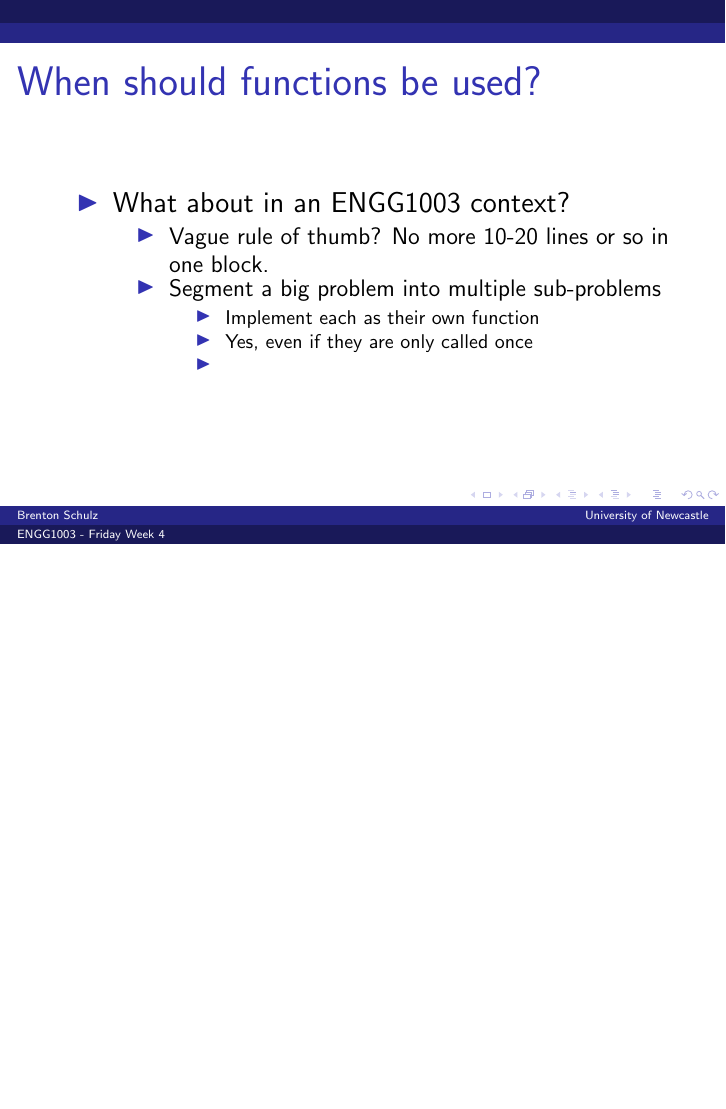
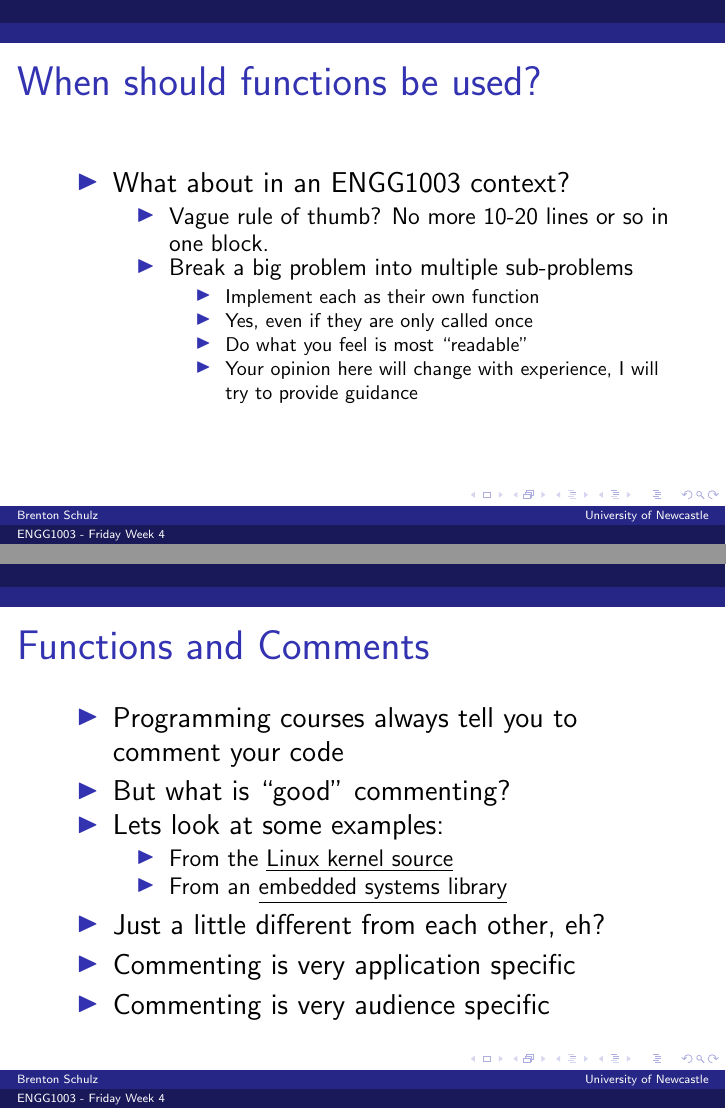
Before and after one commit to bschulznewy/engg1003, LaTeX slides (Lectures/Wk4/Wk4Fri.tex): page 46 of 46 before the commit and pages 47 and 51 of 53 after it, the two joined at a grey line, the shorter picture padded with empty space. Compiled offline with pdfLaTeX.

Commit message:
More lecture slides

```diff
--- a/Lectures/Wk4/Wk4Fri.tex
+++ b/Lectures/Wk4/Wk4Fri.tex
@@ -69,7 +69,7 @@
 \lstset{framextopmargin=50pt,tabsize=2}
 
 \title{ENGG1003 - Friday Week 4}
-\subtitle{Functions\\Static Variables}
+\subtitle{Functions\\Static Variables\\Commenting}
 \author{Brenton Schulz}
 \institute{University of Newcastle}
 \date{\today}
@@ -404,16 +404,50 @@ Paraphrased from \underline{\href{https://en.wikipedia.org/wiki/Therac-25}{Wikip
 \pause
 	\begin{itemize}
 		\item Vague rule of thumb? No more 10-20 lines or so in one block.
-		\item Segment a big problem into multiple sub-problems
+		\item Break a big problem into multiple sub-problems
 			\begin{itemize}
 				\item Implement each as their own function
 				\pause
 				\item Yes, even if they are only called once
-				\item
 				\pause
+				\item Do what you feel is most ``readable''
+				\pause
+				\item Your opinion here will change with experience, I will try to provide guidance
 			\end{itemize}
 	\end{itemize}
 \end{itemize}
 \end{frame}
 
+\begin{frame}
+\frametitle{Functions and Comments}
+\begin{itemize}
+\item Programming courses always tell you to comment your code
+\item But what is ``good'' commenting?
+\item Lets look at some examples:
+\pause
+	\begin{itemize}
+		\item From the \underline{\href{https://raw.githubusercontent.com/torvalds/linux/master/kernel/async.c}{Linux kernel source}}
+		\pause
+		\item From an \underline{\href{http://libopencm3.org/docs/latest/stm32f4/html/adc_8c_source.html}{embedded systems library}}
+	\end{itemize}
+\pause
+\item Just a little different from each other, eh?
+\item Commenting is very application specific
+\item Commenting is very audience specific
+\end{itemize}
+\end{frame}
+
+\begin{frame}
+\frametitle{Commenting in ENGG1500}
+\begin{itemize}
+\item How many comments do we use in ENGG1500?
+\item On one hand: only comment what \textit{you} need
+\item On the other: we need to assess your comments eventually...
+\pause
+\item And the assessment needs to minimise demonstrator judgement
+\item Right now (3:08pm Wednesday) I don't know what the best solution is
+\item Time to git commit \& push and go home
+\end{itemize}
+\end{frame}
+
 \end{document}
```
Also changed, not shown: Labs/LabWk1.pdf, Lectures/Wk4/Wk4Fri.pdf, Lectures/Wk4/Wk4Tues.pdf, Lectures/Wk4/Wk4Fri.tex (2 more changed lines).
